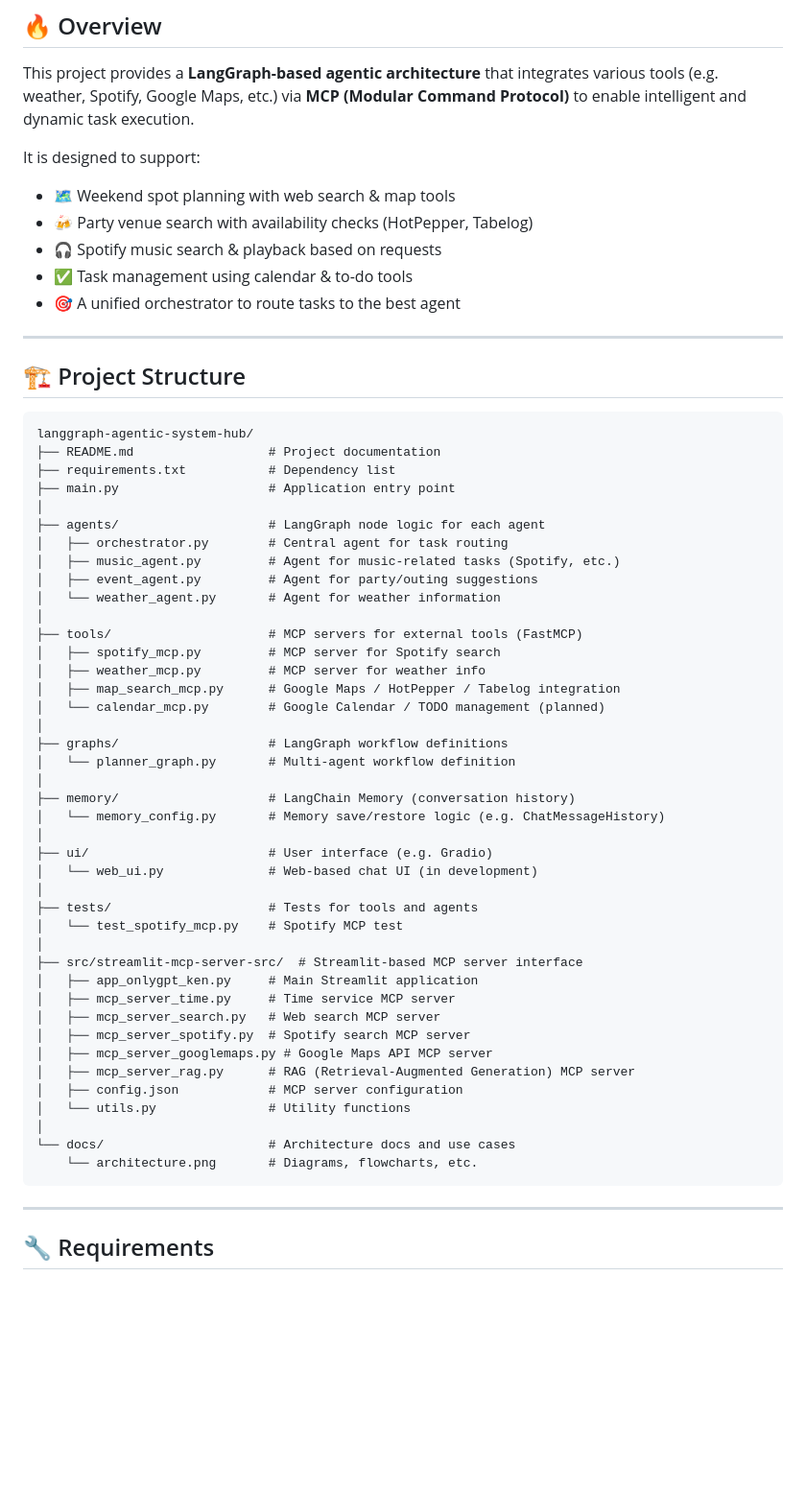
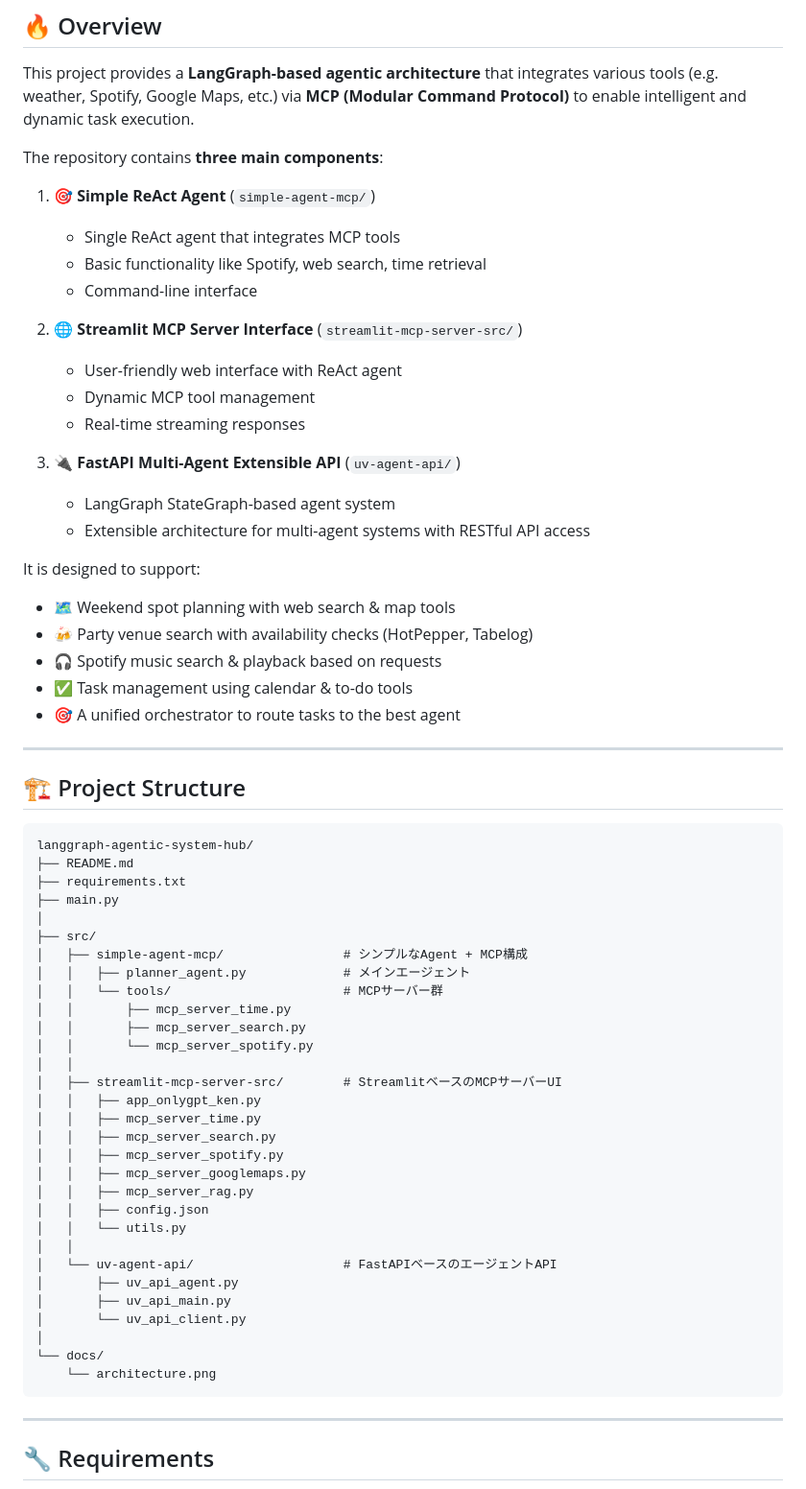
Before and after one commit to ken-hori-2/langgraph-agentic-system-hub, a Markdown page: README.md, the part around one of its changes. Shown at 96% size. Rendered like a GitHub page; blank space fills up the shorter version.

````diff
--- a/README.md
+++ b/README.md
@@ -7,6 +7,22 @@
 ## 🔥 Overview
 
 This project provides a **LangGraph-based agentic architecture** that integrates various tools (e.g. weather, Spotify, Google Maps, etc.) via **MCP (Modular Command Protocol)** to enable intelligent and dynamic task execution.
+
+The repository contains **three main components**:
+
+1. **🎯 Simple ReAct Agent** (`simple-agent-mcp/`)
+   - Single ReAct agent that integrates MCP tools
+   - Basic functionality like Spotify, web search, time retrieval
+   - Command-line interface
+
+2. **🌐 Streamlit MCP Server Interface** (`streamlit-mcp-server-src/`)
+   - User-friendly web interface with ReAct agent
+   - Dynamic MCP tool management
+   - Real-time streaming responses
+
+3. **🔌 FastAPI Multi-Agent Extensible API** (`uv-agent-api/`)
+   - LangGraph StateGraph-based agent system
+   - Extensible architecture for multi-agent systems with RESTful API access
 
 It is designed to support:
 - 🗺️ Weekend spot planning with web search & map tools
@@ -21,46 +37,35 @@ It is designed to support:
 
 ```txt
 langgraph-agentic-system-hub/
-├── README.md                  # Project documentation
-├── requirements.txt           # Dependency list
-├── main.py                    # Application entry point
+├── README.md
+├── requirements.txt
+├── main.py
 │
-├── agents/                    # LangGraph node logic for each agent
-│   ├── orchestrator.py        # Central agent for task routing
-│   ├── music_agent.py         # Agent for music-related tasks (Spotify, etc.)
-│   ├── event_agent.py         # Agent for party/outing suggestions
-│   └── weather_agent.py       # Agent for weather information
+├── src/
+│   ├── simple-agent-mcp/                # シンプルなAgent + MCP構成
+│   │   ├── planner_agent.py             # メインエージェント
+│   │   └── tools/                       # MCPサーバー群
+│   │       ├── mcp_server_time.py
+│   │       ├── mcp_server_search.py
+│   │       └── mcp_server_spotify.py
+│   │
+│   ├── streamlit-mcp-server-src/        # StreamlitベースのMCPサーバーUI
+│   │   ├── app_onlygpt_ken.py
+│   │   ├── mcp_server_time.py
+│   │   ├── mcp_server_search.py
+│   │   ├── mcp_server_spotify.py
+│   │   ├── mcp_server_googlemaps.py
+│   │   ├── mcp_server_rag.py
+│   │   ├── config.json
+│   │   └── utils.py
+│   │
+│   └── uv-agent-api/                    # FastAPIベースのエージェントAPI
+│       ├── uv_api_agent.py
+│       ├── uv_api_main.py
+│       └── uv_api_client.py
 │
-├── tools/                     # MCP servers for external tools (FastMCP)
-│   ├── spotify_mcp.py         # MCP server for Spotify search
-│   ├── weather_mcp.py         # MCP server for weather info
-│   ├── map_search_mcp.py      # Google Maps / HotPepper / Tabelog integration
-│   └── calendar_mcp.py        # Google Calendar / TODO management (planned)
-│
-├── graphs/                    # LangGraph workflow definitions
-│   └── planner_graph.py       # Multi-agent workflow definition
-│
-├── memory/                    # LangChain Memory (conversation history)
-│   └── memory_config.py       # Memory save/restore logic (e.g. ChatMessageHistory)
-│
-├── ui/                        # User interface (e.g. Gradio)
-│   └── web_ui.py              # Web-based chat UI (in development)
-│
-├── tests/                     # Tests for tools and agents
-│   └── test_spotify_mcp.py    # Spotify MCP test
-│
-├── src/streamlit-mcp-server-src/  # Streamlit-based MCP server interface
-│   ├── app_onlygpt_ken.py     # Main Streamlit application
-│   ├── mcp_server_time.py     # Time service MCP server
-│   ├── mcp_server_search.py   # Web search MCP server
-│   ├── mcp_server_spotify.py  # Spotify search MCP server
-│   ├── mcp_server_googlemaps.py # Google Maps API MCP server
-│   ├── mcp_server_rag.py      # RAG (Retrieval-Augmented Generation) MCP server
-│   ├── config.json            # MCP server configuration
-│   └── utils.py               # Utility functions
-│
-└── docs/                      # Architecture docs and use cases
-    └── architecture.png       # Diagrams, flowcharts, etc.
+└── docs/
+    └── architecture.png
 ```
 
 ---
````
Also changed, not shown: other parts of README.md (+201 -230 lines).
